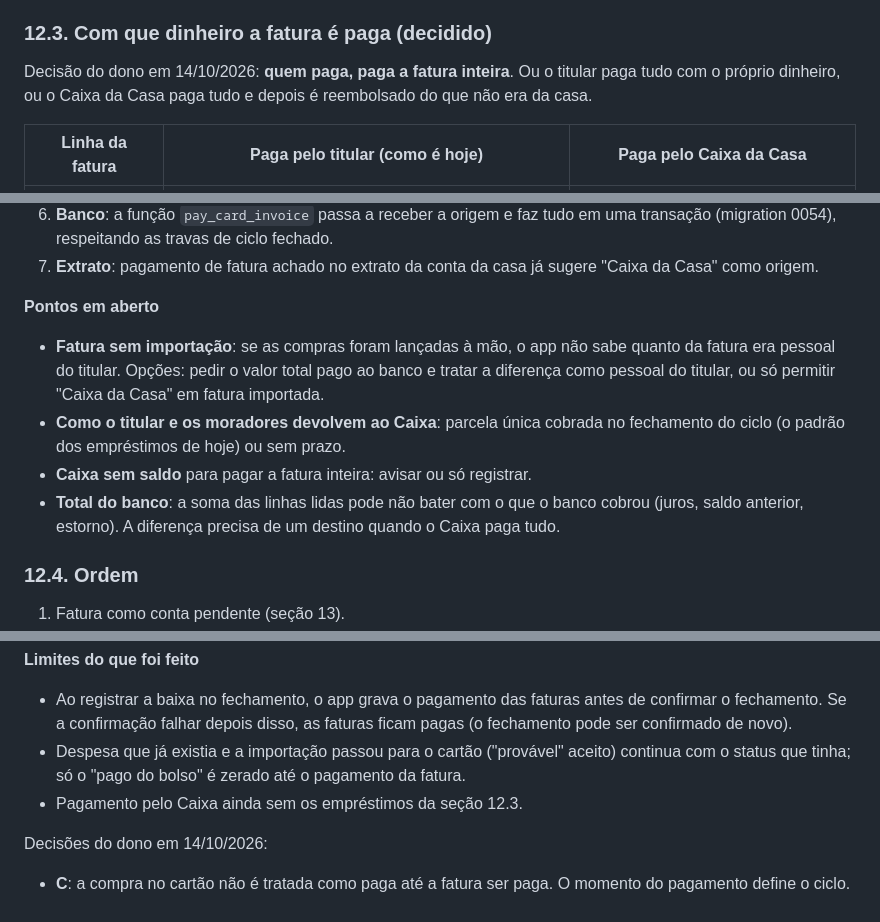
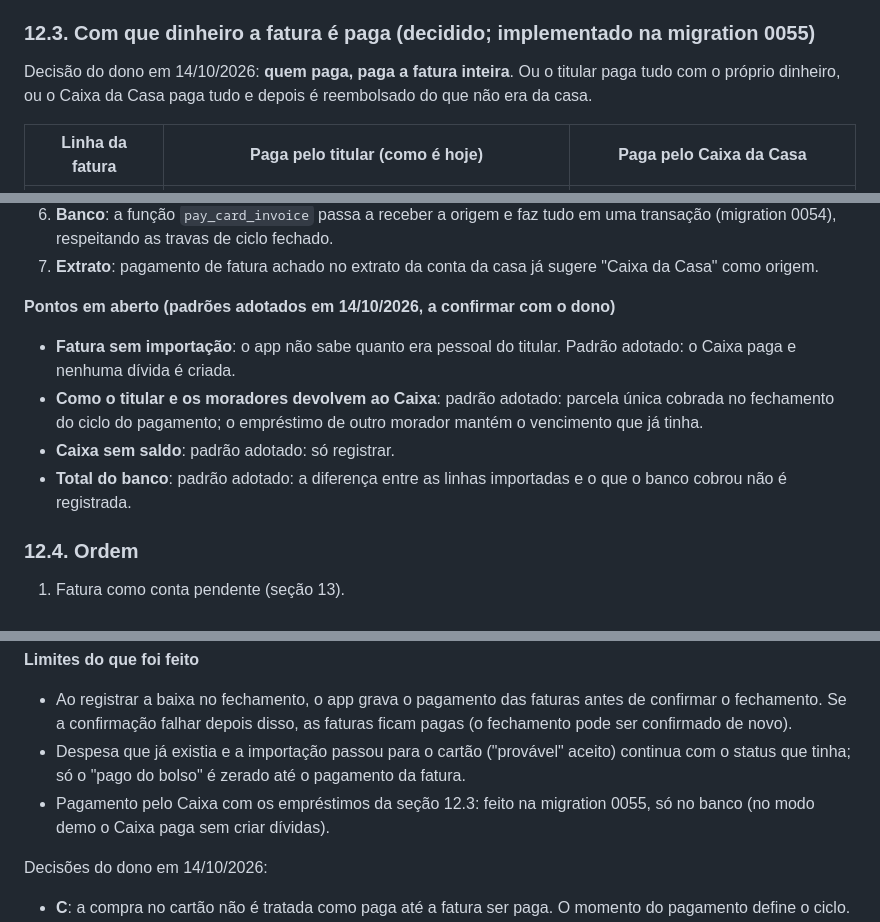
Before and after one commit to kelcalegari/OmniLar, a Markdown page: Documentacao/plano_importacao_conciliacao.md, 3 parts joined by grey strips. GitHub-like rendering.

```diff
--- a/Documentacao/plano_importacao_conciliacao.md
+++ b/Documentacao/plano_importacao_conciliacao.md
@@ -235,7 +235,7 @@ O boleto da internet serve de referência: em aberto, entra no ciclo do vencimen
 - **Recomendação**: B, que deixa a fatura igual ao boleto. C fica registrada como alternativa; se for escolhida, é um trabalho próprio, planejado junto com o fechamento (`fechamento_no_banco.md`).
 - **Decisão (14/10/2026)**: C, na forma "fatura como conta pendente" (seção 13). A B não será feita.
 
-### 12.3. Com que dinheiro a fatura é paga (decidido)
+### 12.3. Com que dinheiro a fatura é paga (decidido; implementado na migration 0055)
 
 Decisão do dono em 14/10/2026: **quem paga, paga a fatura inteira**. Ou o titular paga tudo com o próprio dinheiro, ou o Caixa da Casa paga tudo e depois é reembolsado do que não era da casa.
 
@@ -257,12 +257,12 @@ O app já tem empréstimo com o Caixa como credor ("acordo com o Lar"), usado na
 6. **Banco**: a função `pay_card_invoice` passa a receber a origem e faz tudo em uma transação (migration 0054), respeitando as travas de ciclo fechado.
 7. **Extrato**: pagamento de fatura achado no extrato da conta da casa já sugere "Caixa da Casa" como origem.
 
-**Pontos em aberto**
+**Pontos em aberto (padrões adotados em 14/10/2026, a confirmar com o dono)**
 
-- **Fatura sem importação**: se as compras foram lançadas à mão, o app não sabe quanto da fatura era pessoal do titular. Opções: pedir o valor total pago ao banco e tratar a diferença como pessoal do titular, ou só permitir "Caixa da Casa" em fatura importada.
-- **Como o titular e os moradores devolvem ao Caixa**: parcela única cobrada no fechamento do ciclo (o padrão dos empréstimos de hoje) ou sem prazo.
-- **Caixa sem saldo** para pagar a fatura inteira: avisar ou só registrar.
-- **Total do banco**: a soma das linhas lidas pode não bater com o que o banco cobrou (juros, saldo anterior, estorno). A diferença precisa de um destino quando o Caixa paga tudo.
+- **Fatura sem importação**: o app não sabe quanto era pessoal do titular. Padrão adotado: o Caixa paga e nenhuma dívida é criada.
+- **Como o titular e os moradores devolvem ao Caixa**: padrão adotado: parcela única cobrada no fechamento do ciclo do pagamento; o empréstimo de outro morador mantém o vencimento que já tinha.
+- **Caixa sem saldo**: padrão adotado: só registrar.
+- **Total do banco**: padrão adotado: a diferença entre as linhas importadas e o que o banco cobrou não é registrada.
 
 ### 12.4. Ordem
 
@@ -276,7 +276,7 @@ O app já tem empréstimo com o Caixa como credor ("acordo com o Lar"), usado na
 **Limites do que foi feito**
 - Ao registrar a baixa no fechamento, o app grava o pagamento das faturas antes de confirmar o fechamento. Se a confirmação falhar depois disso, as faturas ficam pagas (o fechamento pode ser confirmado de novo).
 - Despesa que já existia e a importação passou para o cartão ("provável" aceito) continua com o status que tinha; só o "pago do bolso" é zerado até o pagamento da fatura.
-- Pagamento pelo Caixa ainda sem os empréstimos da seção 12.3.
+- Pagamento pelo Caixa com os empréstimos da seção 12.3: feito na migration 0055, só no banco (no modo demo o Caixa paga sem criar dívidas).
 
 Decisões do dono em 14/10/2026:
 - **C**: a compra no cartão não é tratada como paga até a fatura ser paga. O momento do pagamento define o ciclo.
```
Also changed, not shown: Documentacao/pendencias_proxima_sessao.md (+3 -2 lines).
